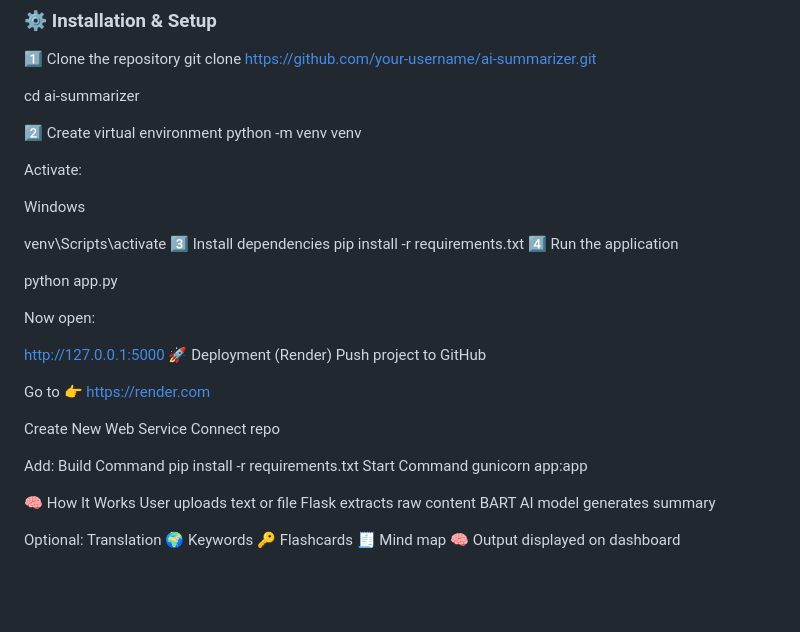
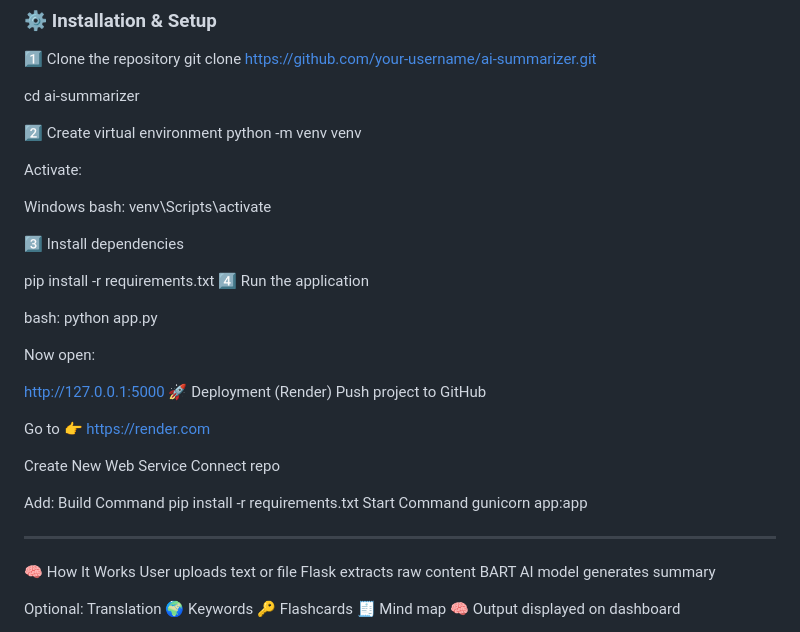
Before and after one commit to dhanyasreegopinigari-blue/AI-Summerizer-web, a Markdown page: README.md, the part around one of its changes. Rendered like a GitHub page; blank space fills up the shorter version.

```diff
--- a/README.md
+++ b/README.md
@@ -86,12 +87,15 @@ python -m venv venv
 Activate:
 
 Windows
+bash:
+venv\Scripts\activate
 
-venv\Scripts\activate
 3️⃣ Install dependencies
+
 pip install -r requirements.txt
 4️⃣ Run the application
 
+bash:
 python app.py
 
 Now open:
@@ -110,6 +114,8 @@ Build Command
 pip install -r requirements.txt
 Start Command
 gunicorn app:app
+
+---
 
 🧠 How It Works
 User uploads text or file
```
Also changed, not shown: other parts of README.md (+5 -4 lines).
